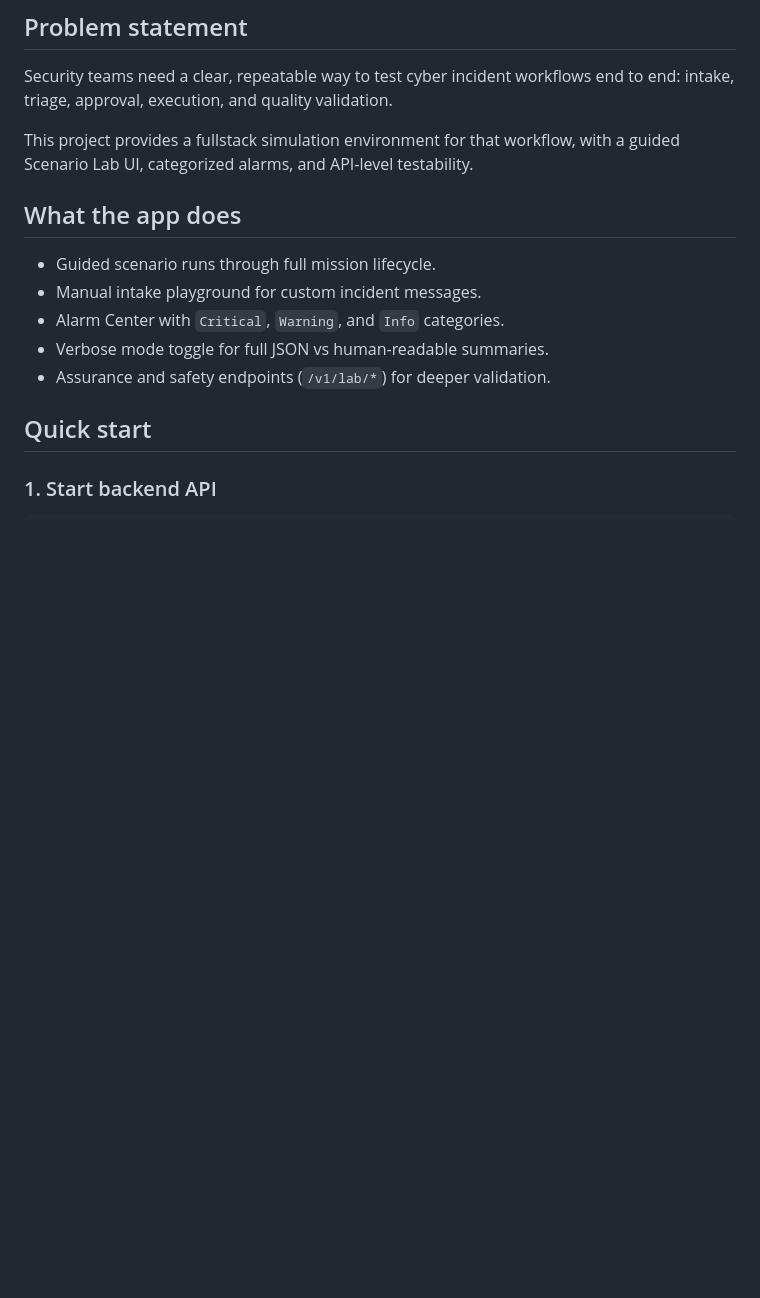
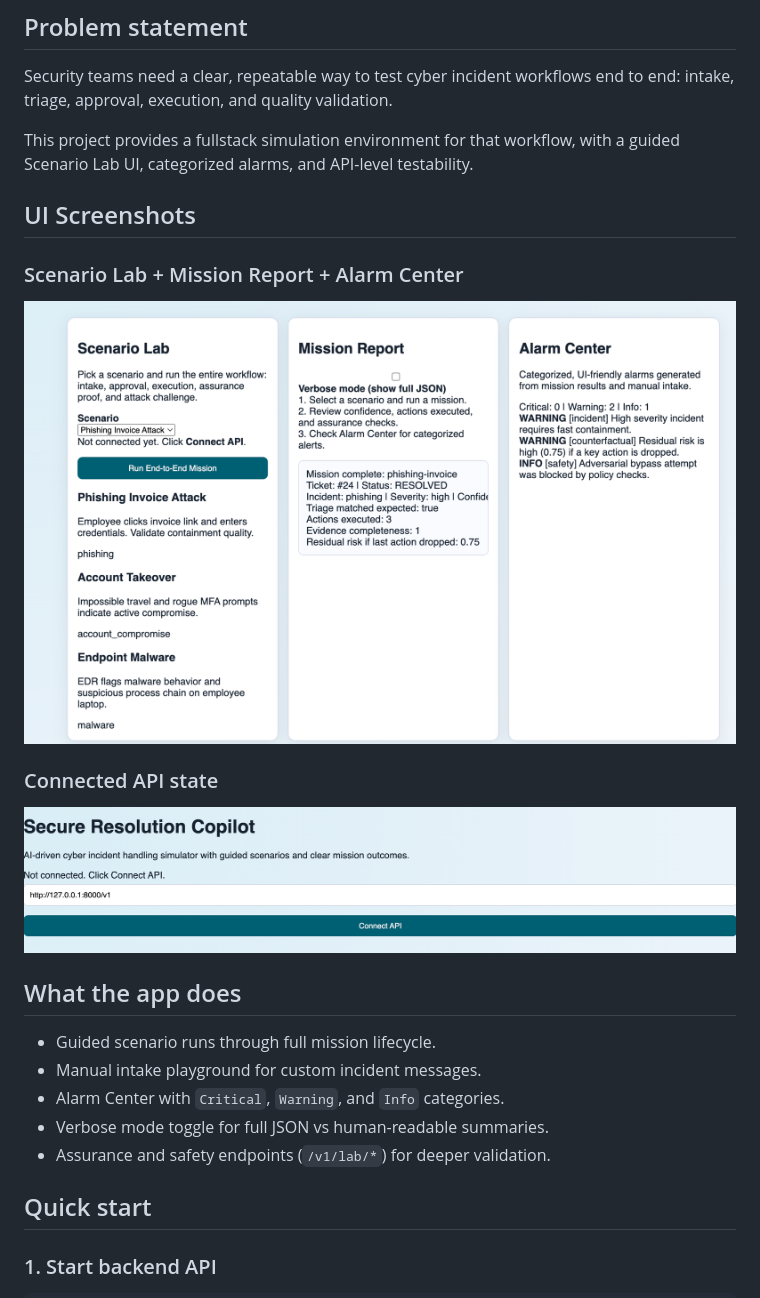
Before and after one commit to ishitadatta/secure-resolution-copilot, a Markdown page: README.md, the part around the change. GitHub-like rendering; pictures changed too: docs/screenshots/connected-api-state.png (added), docs/screenshots/scenario-lab-overview.png (added); blank space fills up the shorter version.

Commit message:
Add updated UI screenshots and README section

```diff
--- a/README.md
+++ b/README.md
@@ -4,6 +4,13 @@
 Security teams need a clear, repeatable way to test cyber incident workflows end to end: intake, triage, approval, execution, and quality validation.
 
 This project provides a fullstack simulation environment for that workflow, with a guided Scenario Lab UI, categorized alarms, and API-level testability.
+
+## UI Screenshots
+### Scenario Lab + Mission Report + Alarm Center
+![Scenario Lab + Mission Report + Alarm Center](docs/screenshots/scenario-lab-overview.png)
+
+### Connected API state
+![Connected API state](docs/screenshots/connected-api-state.png)
 
 ## What the app does
 - Guided scenario runs through full mission lifecycle.
```
